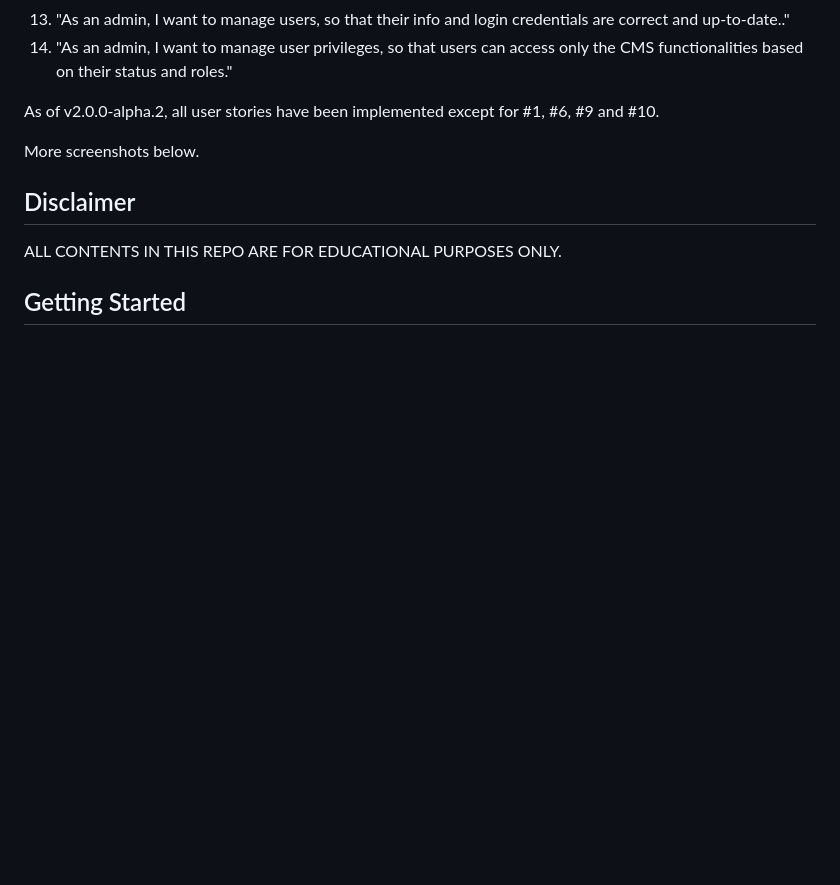
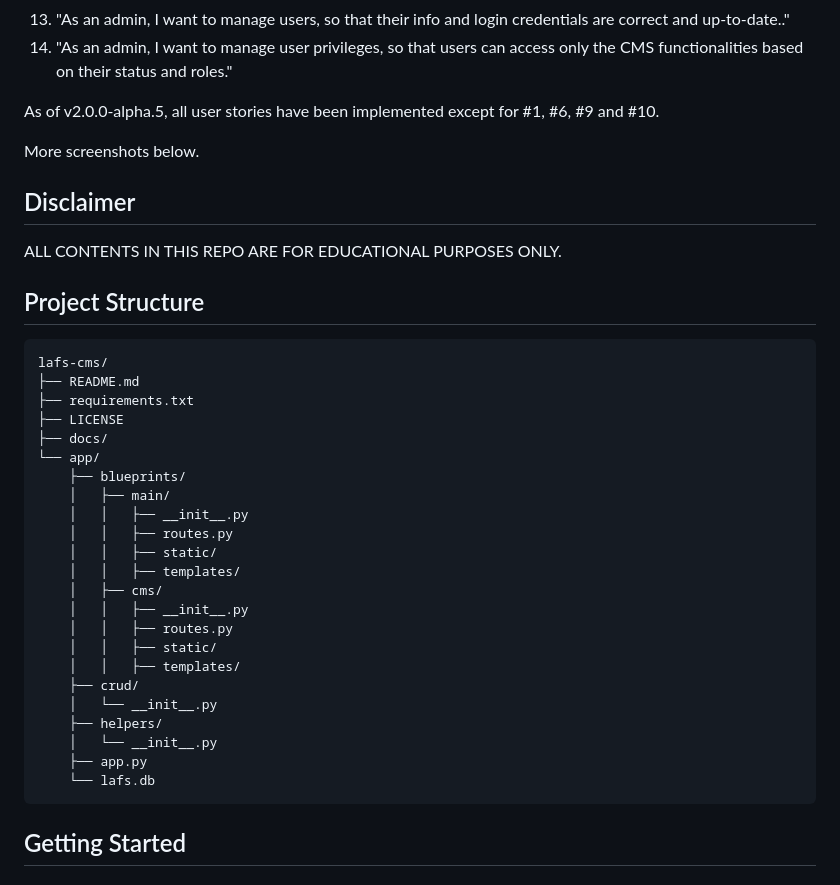
Before and after one commit to ggeerraarrdd/lafs-dev, a Markdown page: README.md, the part around one of its changes. Drawn GitHub-style; blank space fills up the shorter version.

Commit message:
Add project structure diagram

````diff
--- a/README.md
+++ b/README.md
@@ -29,13 +29,41 @@ The features of the system are based on business requirements as captured in the
 13. "As an admin, I want to manage users, so that their info and login credentials are correct and up-to-date.."
 14. "As an admin, I want to manage user privileges, so that users can access only the CMS functionalities based on their status and roles."
 
-As of v2.0.0-alpha.2, all user stories have been implemented except for #1, #6, #9 and #10.
+As of v2.0.0-alpha.5, all user stories have been implemented except for #1, #6, #9 and #10.
 
 More screenshots below.
 
 ## Disclaimer
 
 ALL CONTENTS IN THIS REPO ARE FOR EDUCATIONAL PURPOSES ONLY.
+
+## Project Structure
+
+```txt
+lafs-cms/
+├── README.md
+├── requirements.txt
+├── LICENSE
+├── docs/
+└── app/
+    ├── blueprints/
+    │   ├── main/
+    │   │   ├── __init__.py
+    │   │   ├── routes.py
+    │   │   ├── static/
+    │   │   ├── templates/
+    │   ├── cms/
+    │   │   ├── __init__.py
+    │   │   ├── routes.py
+    │   │   ├── static/
+    │   │   ├── templates/
+    ├── crud/
+    │   └── __init__.py
+    ├── helpers/
+    │   └── __init__.py
+    ├── app.py
+    └── lafs.db
+```
 
 ## Getting Started
 
````
Also changed, not shown: other parts of README.md (+1 -1 lines).
